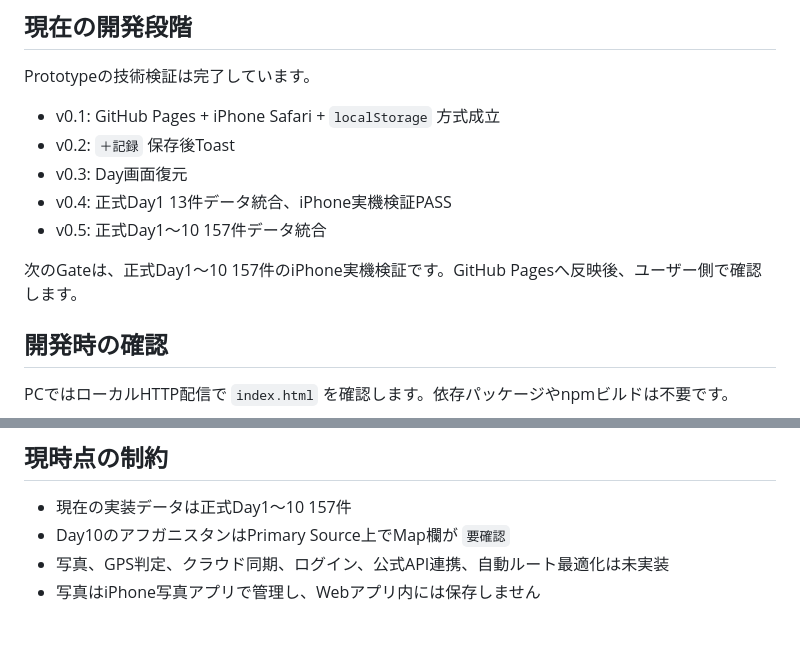
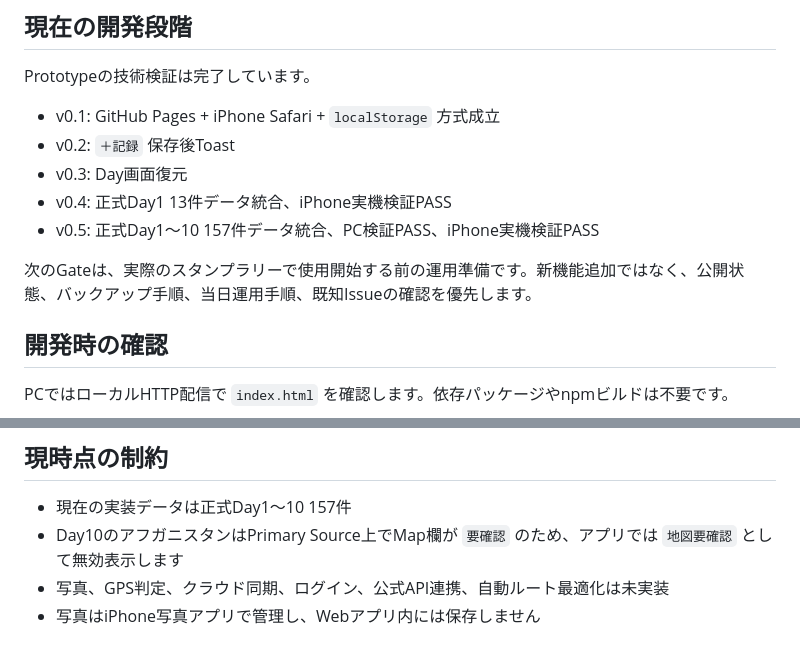
Before and after one commit to otake-kensuke/embassy-stamp-rally, a Markdown page: README.md, 2 parts joined by grey strips. Drawn GitHub-style.

```diff
--- a/README.md
+++ b/README.md
@@ -51,9 +51,9 @@ Prototypeの技術検証は完了しています。
 - v0.2: `＋記録` 保存後Toast
 - v0.3: Day画面復元
 - v0.4: 正式Day1 13件データ統合、iPhone実機検証PASS
-- v0.5: 正式Day1〜10 157件データ統合
+- v0.5: 正式Day1〜10 157件データ統合、PC検証PASS、iPhone実機検証PASS
 
-次のGateは、正式Day1〜10 157件のiPhone実機検証です。GitHub Pagesへ反映後、ユーザー側で確認します。
+次のGateは、実際のスタンプラリーで使用開始する前の運用準備です。新機能追加ではなく、公開状態、バックアップ手順、当日運用手順、既知Issueの確認を優先します。
 
 ## 開発時の確認
 
@@ -77,6 +77,6 @@ node -e "const http=require('http'),fs=require('fs'),path=require('path');const
 ## 現時点の制約
 
 - 現在の実装データは正式Day1〜10 157件
-- Day10のアフガニスタンはPrimary Source上でMap欄が `要確認`
+- Day10のアフガニスタンはPrimary Source上でMap欄が `要確認` のため、アプリでは `地図要確認` として無効表示します
 - 写真、GPS判定、クラウド同期、ログイン、公式API連携、自動ルート最適化は未実装
 - 写真はiPhone写真アプリで管理し、Webアプリ内には保存しません
```
Also changed, not shown: AGENTS.md (+9 -3 lines).
